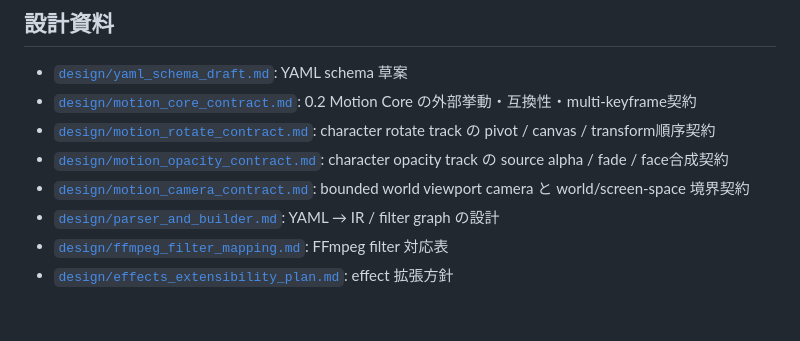
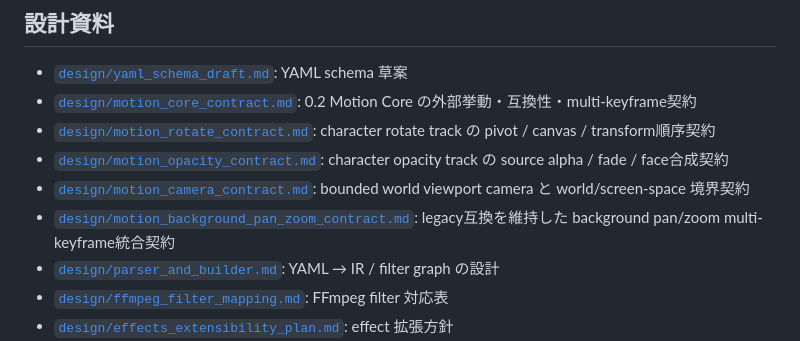
Before and after one commit to c-a-p-engineer/zundamotion, a Markdown page: docs/README.md, the part around the change. Rendered like a GitHub page; blank space fills up the shorter version.

Commit message:
docs: index background pan zoom contract

```diff
--- a/docs/README.md
+++ b/docs/README.md
@@ -44,6 +44,7 @@ YAML 台本を扱う場合だけ [`../scripts/script_cheatsheet.md`](../scripts/
 - [`design/motion_rotate_contract.md`](./design/motion_rotate_contract.md): character rotate track の pivot / canvas / transform順序契約
 - [`design/motion_opacity_contract.md`](./design/motion_opacity_contract.md): character opacity track の source alpha / fade / face合成契約
 - [`design/motion_camera_contract.md`](./design/motion_camera_contract.md): bounded world viewport camera と world/screen-space 境界契約
+- [`design/motion_background_pan_zoom_contract.md`](./design/motion_background_pan_zoom_contract.md): legacy互換を維持した background pan/zoom multi-keyframe統合契約
 - [`design/parser_and_builder.md`](./design/parser_and_builder.md): YAML → IR / filter graph の設計
 - [`design/ffmpeg_filter_mapping.md`](./design/ffmpeg_filter_mapping.md): FFmpeg filter 対応表
 - [`design/effects_extensibility_plan.md`](./design/effects_extensibility_plan.md): effect 拡張方針
```
